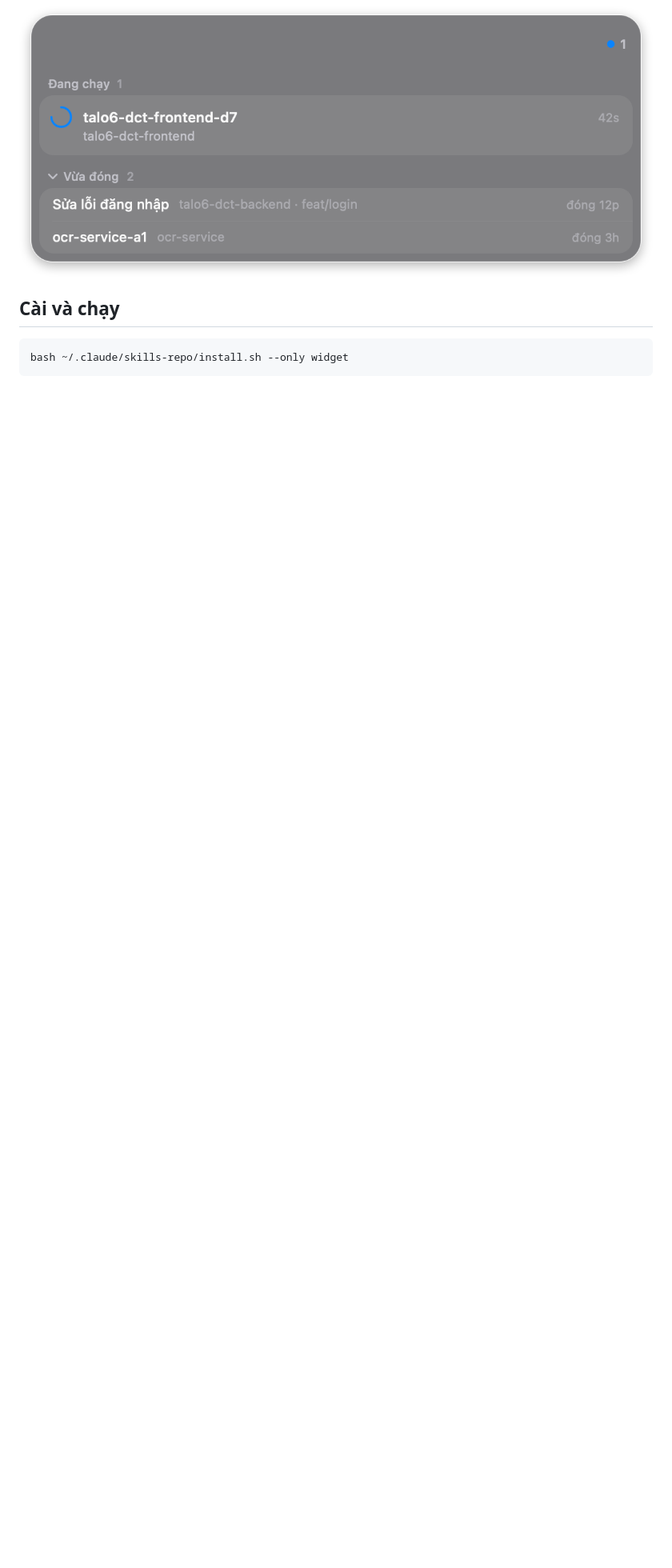
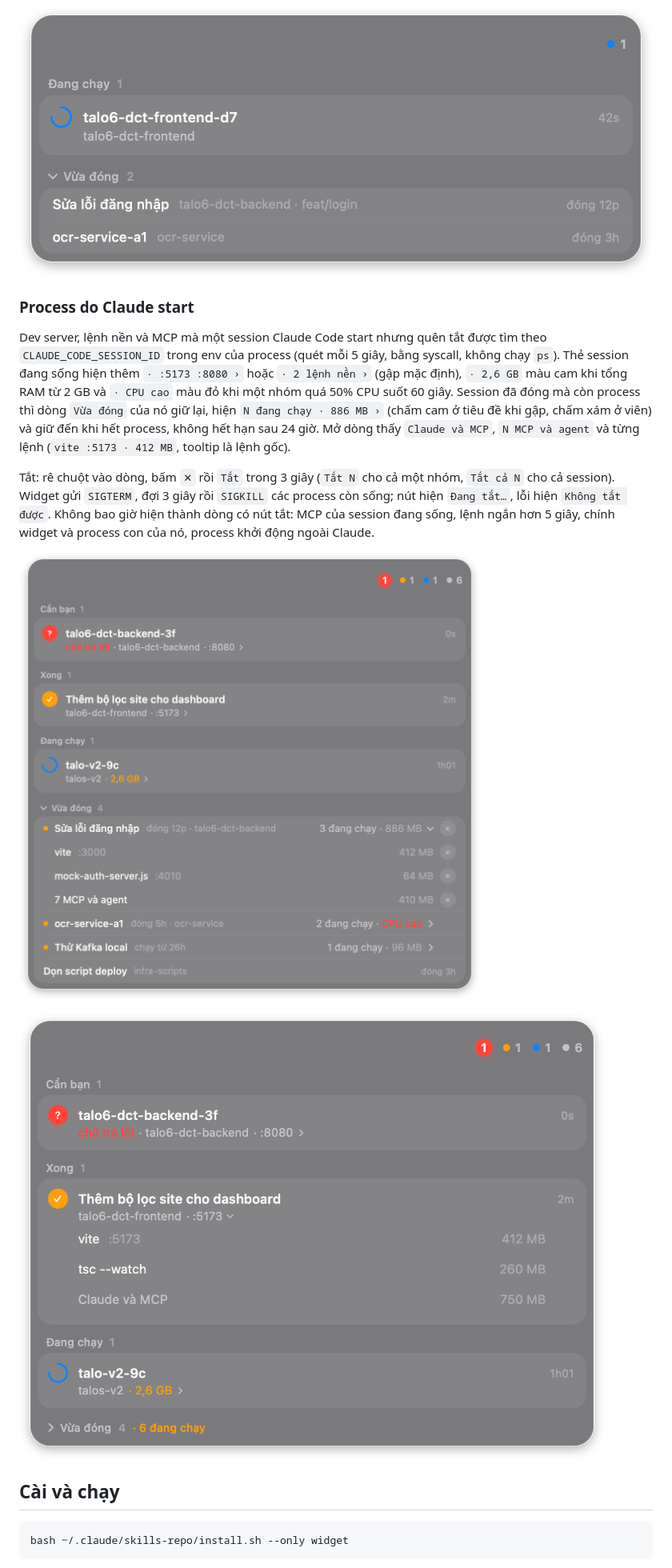
Before and after one commit to dphong1995/skills, a Markdown page: claude-sessions/README.md, the part around the change. Shown at 80% size. Rendered like a GitHub page; pictures changed too: claude-sessions/docs/images/40-procs-live-open.png (added), claude-sessions/docs/images/41-procs-closed-open.png (added); blank space fills up the shorter version.

Commit message:
Phase 5: Docs, perf and live check
Co-Authored-By: Claude Opus 5.5 <noreply@anthropic.com>

````diff
--- a/claude-sessions/README.md
+++ b/claude-sessions/README.md
@@ -95,6 +95,15 @@ Dòng gập `Vừa đóng` cuối danh sách liệt kê các session vừa kết
 
 ![Vừa đóng](docs/images/closed-2-open.png)
 
+### Process do Claude start
+Dev server, lệnh nền và MCP mà một session Claude Code start nhưng quên tắt được tìm theo `CLAUDE_CODE_SESSION_ID` trong env của process (quét mỗi 5 giây, bằng syscall, không chạy `ps`). Thẻ session đang sống hiện thêm `· :5173 :8080 ›` hoặc `· 2 lệnh nền ›` (gập mặc định), `· 2,6 GB` màu cam khi tổng RAM từ 2 GB và `· CPU cao` màu đỏ khi một nhóm quá 50% CPU suốt 60 giây. Session đã đóng mà còn process thì dòng `Vừa đóng` của nó giữ lại, hiện `N đang chạy · 886 MB ›` (chấm cam ở tiêu đề khi gập, chấm xám ở viên) và giữ đến khi hết process, không hết hạn sau 24 giờ. Mở dòng thấy `Claude và MCP`, `N MCP và agent` và từng lệnh (`vite :5173 · 412 MB`, tooltip là lệnh gốc).
+
+Tắt: rê chuột vào dòng, bấm `✕` rồi `Tắt` trong 3 giây (`Tắt N` cho cả một nhóm, `Tắt cả N` cho cả session). Widget gửi `SIGTERM`, đợi 3 giây rồi `SIGKILL` các process còn sống; nút hiện `Đang tắt…`, lỗi hiện `Không tắt được`. Không bao giờ hiện thành dòng có nút tắt: MCP của session đang sống, lệnh ngắn hơn 5 giây, chính widget và process con của nó, process khởi động ngoài Claude.
+
+![Process còn chạy trong Vừa đóng](docs/images/41-procs-closed-open.png)
+
+![Thẻ session sống với process](docs/images/40-procs-live-open.png)
+
 ## Cài và chạy
 
 ```bash
````
Also changed, not shown: 2 other files.
